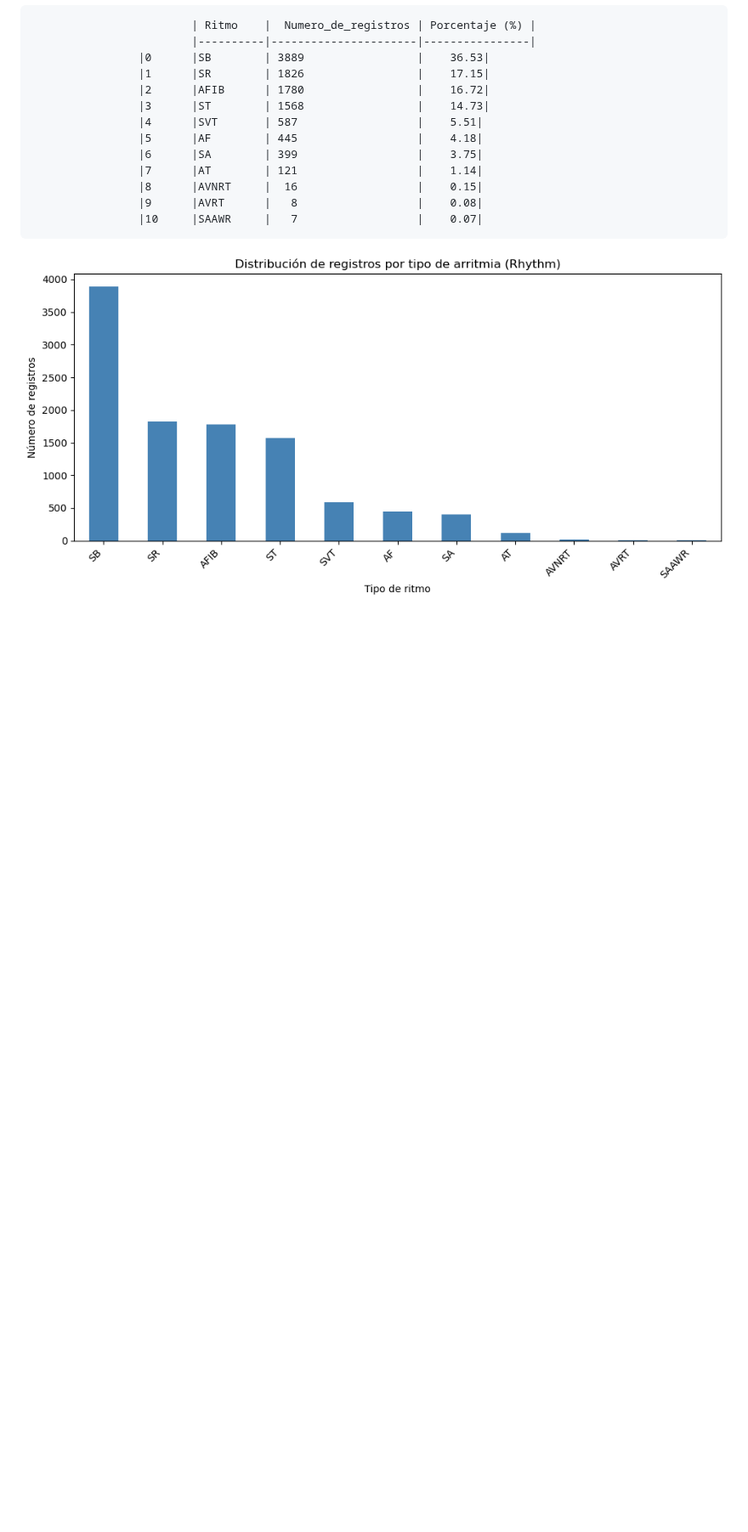
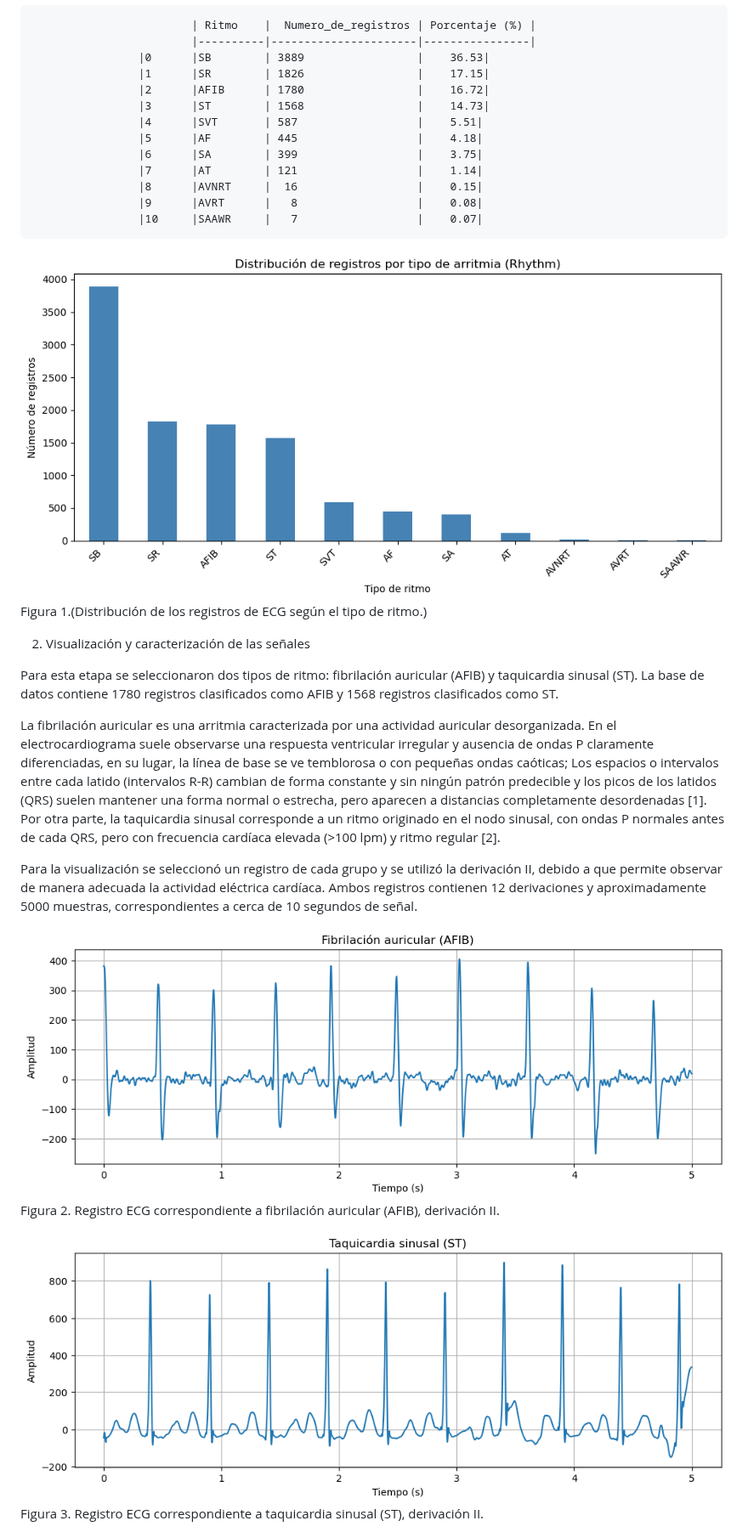
Before and after one commit to Victoriapn/Lab_Biose-ales, a Markdown page: Practica 2/INFORME2.md, the part around one of its changes. Shown at 85% size. GitHub-like rendering; pictures changed too: Practica 2/image-1.png (added), Practica 2/image-2.png (added); blank space fills up the shorter version.

Commit message:
Análisis parte 2

```diff
--- a/Practica 2/INFORME2.md
+++ b/Practica 2/INFORME2.md
@@ -22,4 +22,17 @@ El resto de clases presentes (visibles en la Tabla 1 y el gráfico de barras gen
                     |9	    |AVRT	   |   8	              |    0.08|
                     |10	    |SAAWR	   |   7	              |    0.07|
 
-![alt text](image.png)
+![alt text](image.png) Figura 1.(Distribución de los registros de ECG según el tipo de ritmo.)
+
+2. Visualización y caracterización de las señales
+
+Para esta etapa se seleccionaron dos tipos de ritmo: fibrilación auricular (AFIB) y taquicardia sinusal (ST). La base de datos contiene 1780 registros clasificados como AFIB y 1568 registros clasificados como ST.
+
+La fibrilación auricular es una arritmia caracterizada por una actividad auricular desorganizada. En el electrocardiograma suele observarse una respuesta ventricular irregular y ausencia de ondas P claramente diferenciadas, en su lugar, la línea de base se ve temblorosa o con pequeñas ondas caóticas; Los espacios o intervalos entre cada latido (intervalos R-R) cambian de forma constante y sin ningún patrón predecible y  los picos de los latidos (QRS) suelen mantener una forma normal o estrecha, pero aparecen a distancias completamente desordenadas [1]. Por otra parte, la taquicardia sinusal corresponde a un ritmo originado en el nodo sinusal, con ondas P normales antes de cada QRS, pero con frecuencia cardíaca elevada (>100 lpm) y ritmo regular [2].
+
+Para la visualización se seleccionó un registro de cada grupo y se utilizó la derivación II, debido a que permite observar de manera adecuada la actividad eléctrica cardíaca. Ambos registros contienen 12 derivaciones y aproximadamente 5000 muestras, correspondientes a cerca de 10 segundos de señal.
+
+![alt text](image-1.png) Figura 2. Registro ECG correspondiente a fibrilación auricular (AFIB), derivación II.
+
+![alt text](image-2.png) Figura 3. Registro ECG correspondiente a taquicardia sinusal (ST), derivación II.
+
```
Also changed, not shown: other parts of Practica 2/INFORME2.md (+18 -0 lines).
